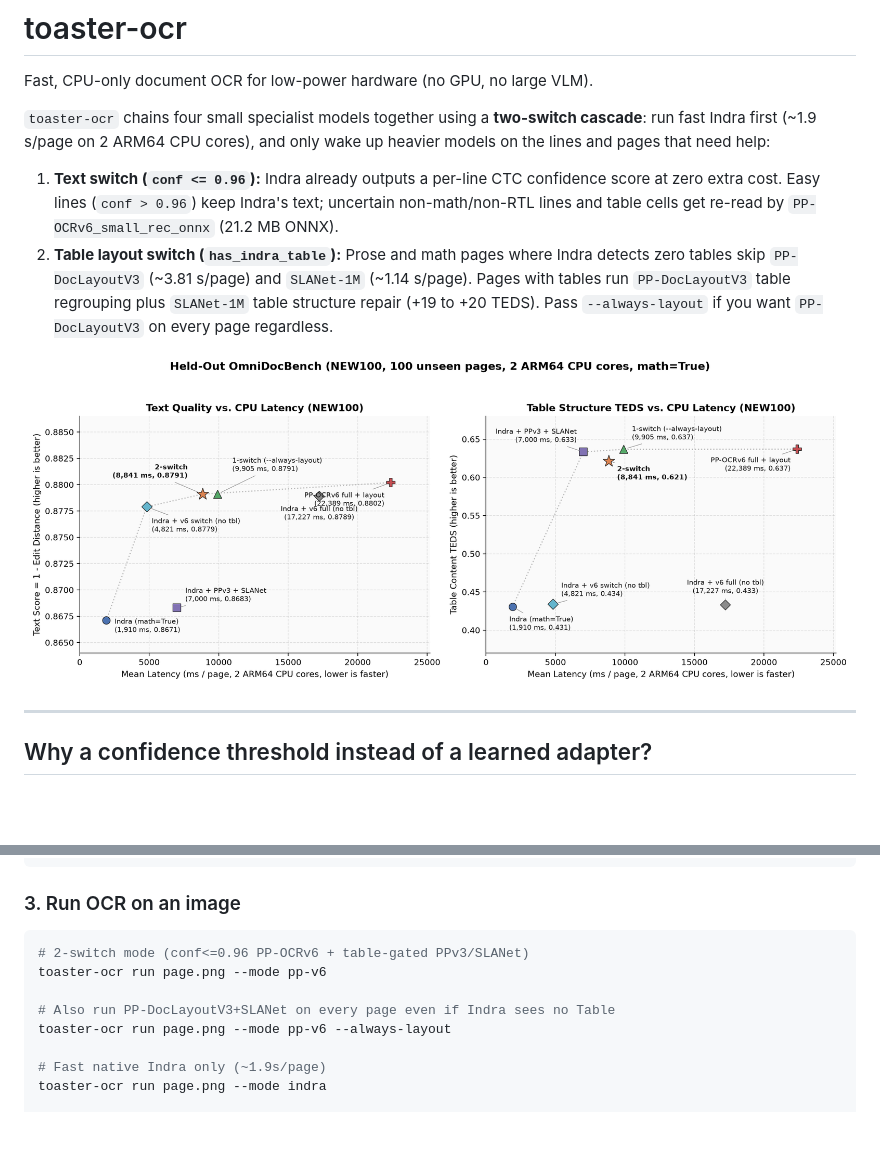
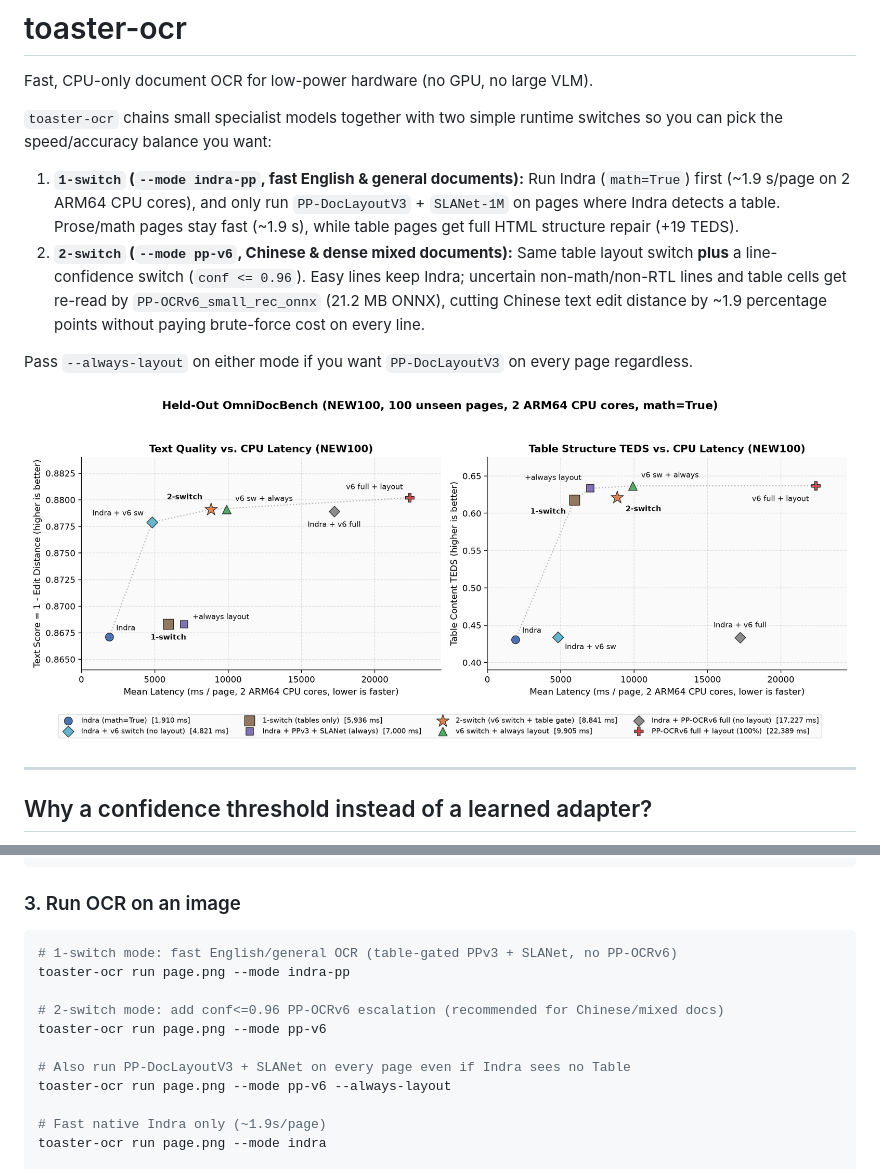
Before and after one commit to Im-Jam/toaster-ocr, a Markdown page: README.md, 2 parts joined by grey strips. GitHub-like rendering; pictures changed too: benchmarks/pareto.png; blank space fills up the shorter version.

Commit message:
Add 1-switch (table-only gate) default for indra-pp and clean Pareto chart

````diff
--- a/README.md
+++ b/README.md
@@ -2,10 +2,12 @@
 
 Fast, CPU-only document OCR for low-power hardware (no GPU, no large VLM).
 
-`toaster-ocr` chains four small specialist models together using a **two-switch cascade**: run fast Indra first (~1.9 s/page on 2 ARM64 CPU cores), and only wake up heavier models on the lines and pages that need help:
+`toaster-ocr` chains small specialist models together with two simple runtime switches so you can pick the speed/accuracy balance you want:
 
-1. **Text switch (`conf <= 0.96`):** Indra already outputs a per-line CTC confidence score at zero extra cost. Easy lines (`conf > 0.96`) keep Indra's text; uncertain non-math/non-RTL lines and table cells get re-read by `PP-OCRv6_small_rec_onnx` (21.2 MB ONNX).
-2. **Table layout switch (`has_indra_table`):** Prose and math pages where Indra detects zero tables skip `PP-DocLayoutV3` (~3.81 s/page) and `SLANet-1M` (~1.14 s/page). Pages with tables run `PP-DocLayoutV3` table regrouping plus `SLANet-1M` table structure repair (+19 to +20 TEDS). Pass `--always-layout` if you want `PP-DocLayoutV3` on every page regardless.
+1. **`1-switch` (`--mode indra-pp`, fast English & general documents):** Run Indra (`math=True`) first (~1.9 s/page on 2 ARM64 CPU cores), and only run `PP-DocLayoutV3` + `SLANet-1M` on pages where Indra detects a table. Prose/math pages stay fast (~1.9 s), while table pages get full HTML structure repair (+19 TEDS).
+2. **`2-switch` (`--mode pp-v6`, Chinese & dense mixed documents):** Same table layout switch **plus** a line-confidence switch (`conf <= 0.96`). Easy lines keep Indra; uncertain non-math/non-RTL lines and table cells get re-read by `PP-OCRv6_small_rec_onnx` (21.2 MB ONNX), cutting Chinese text edit distance by ~1.9 percentage points without paying brute-force cost on every line.
+
+Pass `--always-layout` on either mode if you want `PP-DocLayoutV3` on every page regardless.
 
 ![Text quality and table TEDS vs CPU latency on NEW100](benchmarks/pareto.png)
 
@@ -80,10 +88,13 @@ toaster-ocr download
 
 ### 3. Run OCR on an image
 ```bash
-# 2-switch mode (conf<=0.96 PP-OCRv6 + table-gated PPv3/SLANet)
+# 1-switch mode: fast English/general OCR (table-gated PPv3 + SLANet, no PP-OCRv6)
+toaster-ocr run page.png --mode indra-pp
+
+# 2-switch mode: add conf<=0.96 PP-OCRv6 escalation (recommended for Chinese/mixed docs)
 toaster-ocr run page.png --mode pp-v6
 
-# Also run PP-DocLayoutV3+SLANet on every page even if Indra sees no Table
+# Also run PP-DocLayoutV3 + SLANet on every page even if Indra sees no Table
 toaster-ocr run page.png --mode pp-v6 --always-layout
 
 # Fast native Indra only (~1.9s/page)
````
Also changed, not shown: other parts of README.md (+14 -8 lines), 3 other files.
